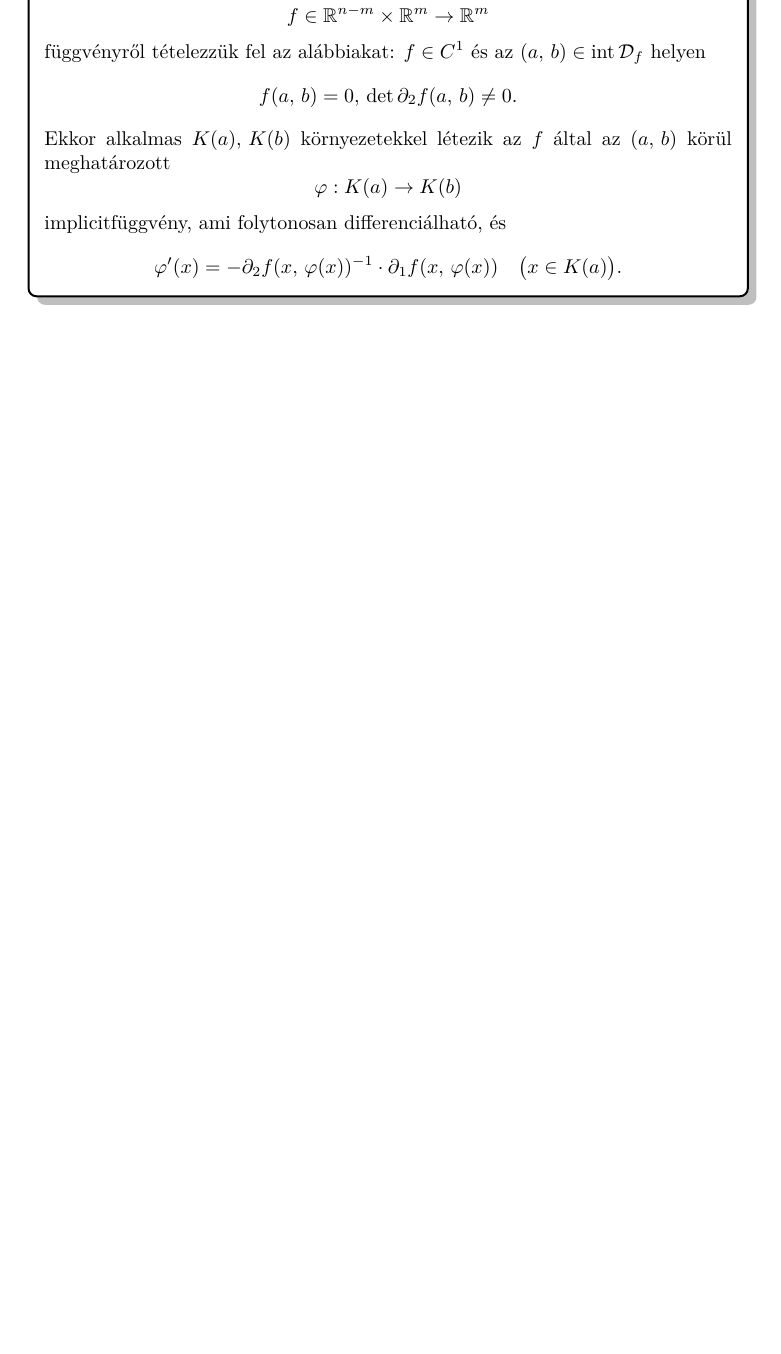
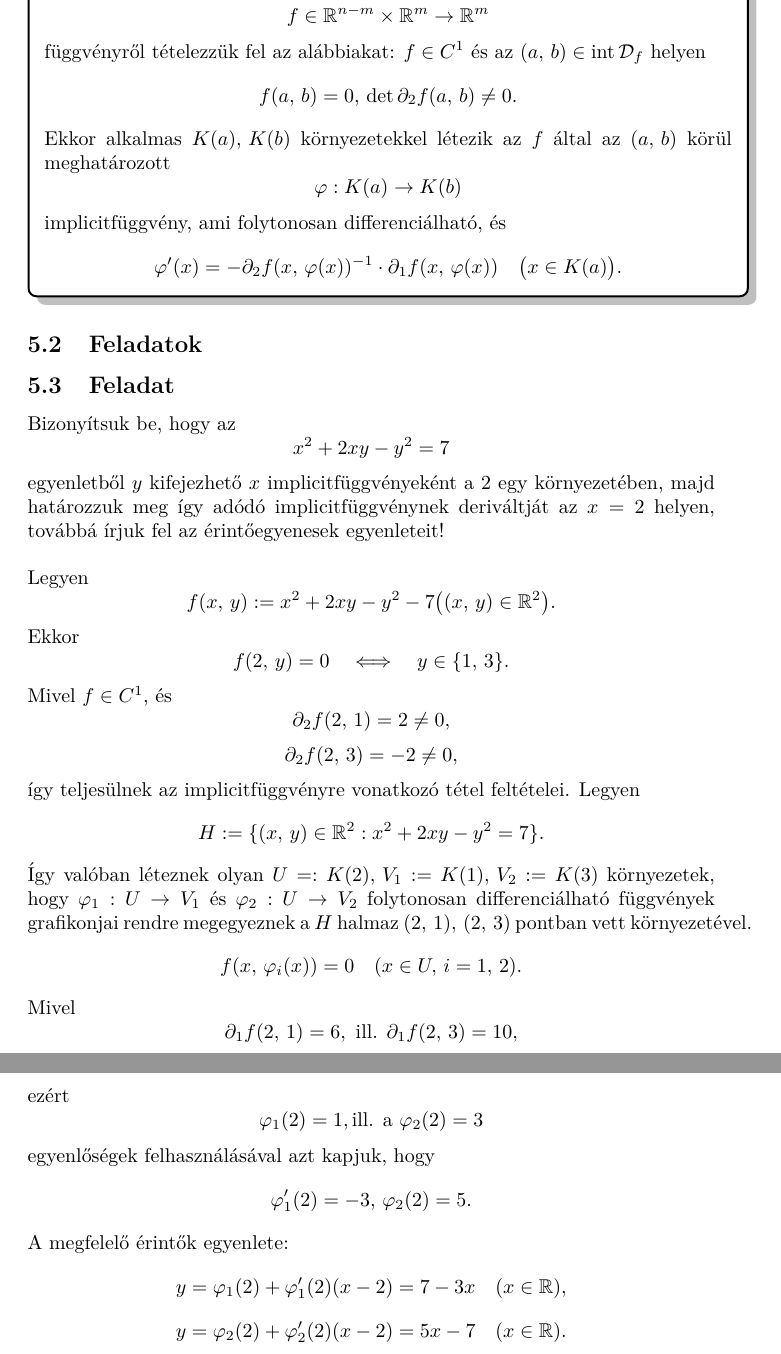
Before and after one commit to szabo-krisztian/LaTeX, a LaTeX document (Analysis4/gyak.tex): part of page 17 of 17 before the commit and two parts of pages 17 and 18 of 18 after it, the two joined at a grey line, cut so that both start at the same text, the shorter picture padded with empty space. Compiled offline with pdfLaTeX.

Commit message:
Augmented docs

```diff
--- a/Analysis4/gyak.tex
+++ b/Analysis4/gyak.tex
@@ -810,6 +810,55 @@
 		\]
 	};
 
+	\subsection{Feladatok}
+	\subsection{Feladat}
+	Bizonyítsuk be, hogy az
+	\[
+		x^2 +2xy - y^2 = 7
+	\]
+	egyenletből $y$ kifejezhető $x$ implicitfüggvényeként a $2$ egy környezetében, majd határozzuk meg így adódó implicitfüggvénynek deriváltját az $x=2$ helyen, továbbá írjuk fel az érintőegyenesek egyenleteit!\\
 
+	Legyen
+	\[
+		f(x, \, y) := x^2 + 2xy - y^2 - 7 \big( (x, \, y) \in \R^2 \big).
+	\]
+	Ekkor
+	\[
+		f(2, \, y) = 0 \quad \Longleftrightarrow \quad y \in \{1, \, 3\}.
+	\]
+	Mivel $f \in C^1$, és
+	\[
+		\partial_2 f(2, \, 1) = 2 \neq 0,
+	\]
+	\[
+		\partial_2 f(2, \, 3) = -2 \neq 0,
+	\]
+	így teljesülnek az implicitfüggvényre vonatkozó tétel feltételei. Legyen
+	\[
+		H := \{ (x, \, y) \in \R^2 : x^2 + 2xy - y^2 = 7 \}.
+	\]
+	Így valóban léteznek olyan $U =: K(2), \, V_1 := K(1), \, V_2 := K(3)$ környezetek, hogy $\varphi_1 : U \to V_1$ és $\varphi_2 : U \to V_2$ folytonosan differenciálható függvények grafikonjai rendre megegyeznek a $H$ halmaz $(2, \, 1), \, (2, \, 3)$ pontban vett környezetével.
+	\[
+		f(x, \, \varphi_i(x)) = 0 \quad (x \in U, \, i = 1, \, 2).
+	\]
+	Mivel
+	\[
+		\partial_1 f(2, \, 1) = 6, \text{ ill. } \partial_1f(2, \, 3) = 10,
+	\]
+	ezért
+	\[
+		\varphi_1(2) = 1, \text{ill. a } \varphi_2(2) = 3
+	\]
+	egyenlőségek felhasználásával azt kapjuk, hogy
+	\[
+		\varphi_1'(2) = -3, \, \varphi_2(2) = 5.
+	\]
+	A megfelelő érintők egyenlete:
+	\[
+		y = \varphi_1(2) + \varphi_1'(2)(x-2) = 7-3x \quad (x \in \R),
+	\]
+	\[
+		y = \varphi_2(2) + \varphi_2'(2)(x-2) = 5x-7 \quad (x \in \R).
+	\]
 
 \end{document}
```
Also changed, not shown: Analysis4/gyak.pdf.
